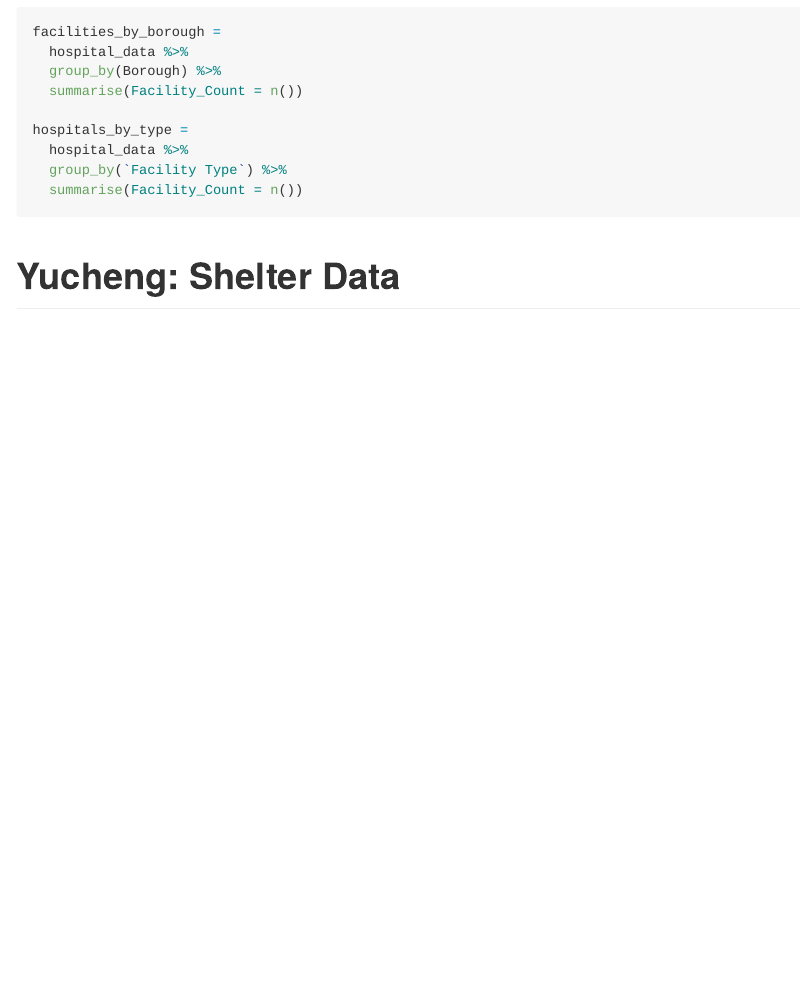
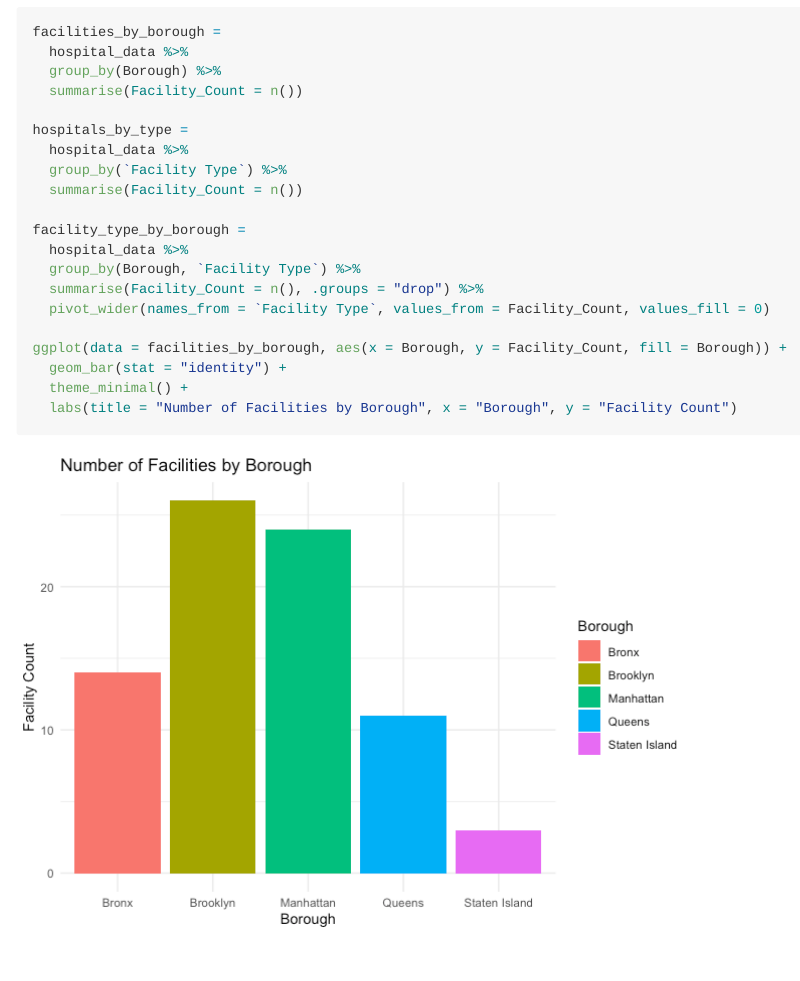
Before and after one commit to lmp2234/nycasylum.github.io, an R Markdown document (projectdraft.Rmd): the page in a window 1100 px wide, from 600 px down. The pictures show the output file projectdraft.md that the author committed with the source, drawn offline in the style of GitHub.

Commit message:
hospitals: more tables and graph - Nasiha

````diff
--- a/projectdraft.Rmd
+++ b/projectdraft.Rmd
@@ -28,6 +28,20 @@ hospitals_by_type =
   hospital_data %>%
   group_by(`Facility Type`) %>%
   summarise(Facility_Count = n())
+
+facility_type_by_borough =
+  hospital_data %>%
+  group_by(Borough, `Facility Type`) %>%
+  summarise(Facility_Count = n(), .groups = "drop") %>%
+  pivot_wider(names_from = `Facility Type`, values_from = Facility_Count, values_fill = 0)
+
+ggplot(data = facilities_by_borough, aes(x = Borough, y = Facility_Count, fill = Borough)) +
+  geom_bar(stat = "identity") +
+  theme_minimal() +
+  labs(title = "Number of Facilities by Borough", x = "Borough", y = "Facility Count")
+
+
+
 ```
 
 # Yucheng: Shelter Data
````
Also changed, not shown: projectdraft.md, projectdraft_files/figure-gfm/unnamed-chunk-2-1.png (added).
